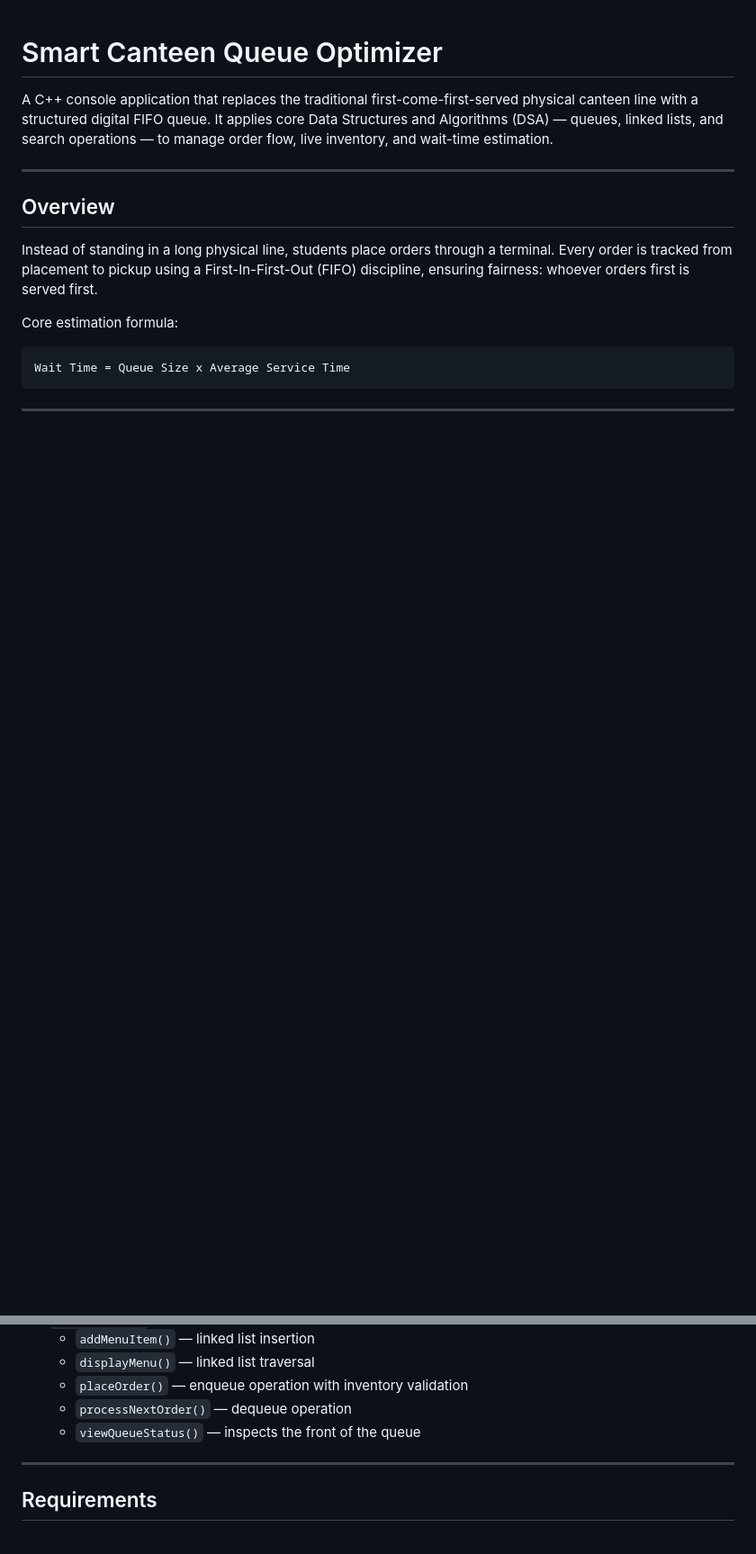
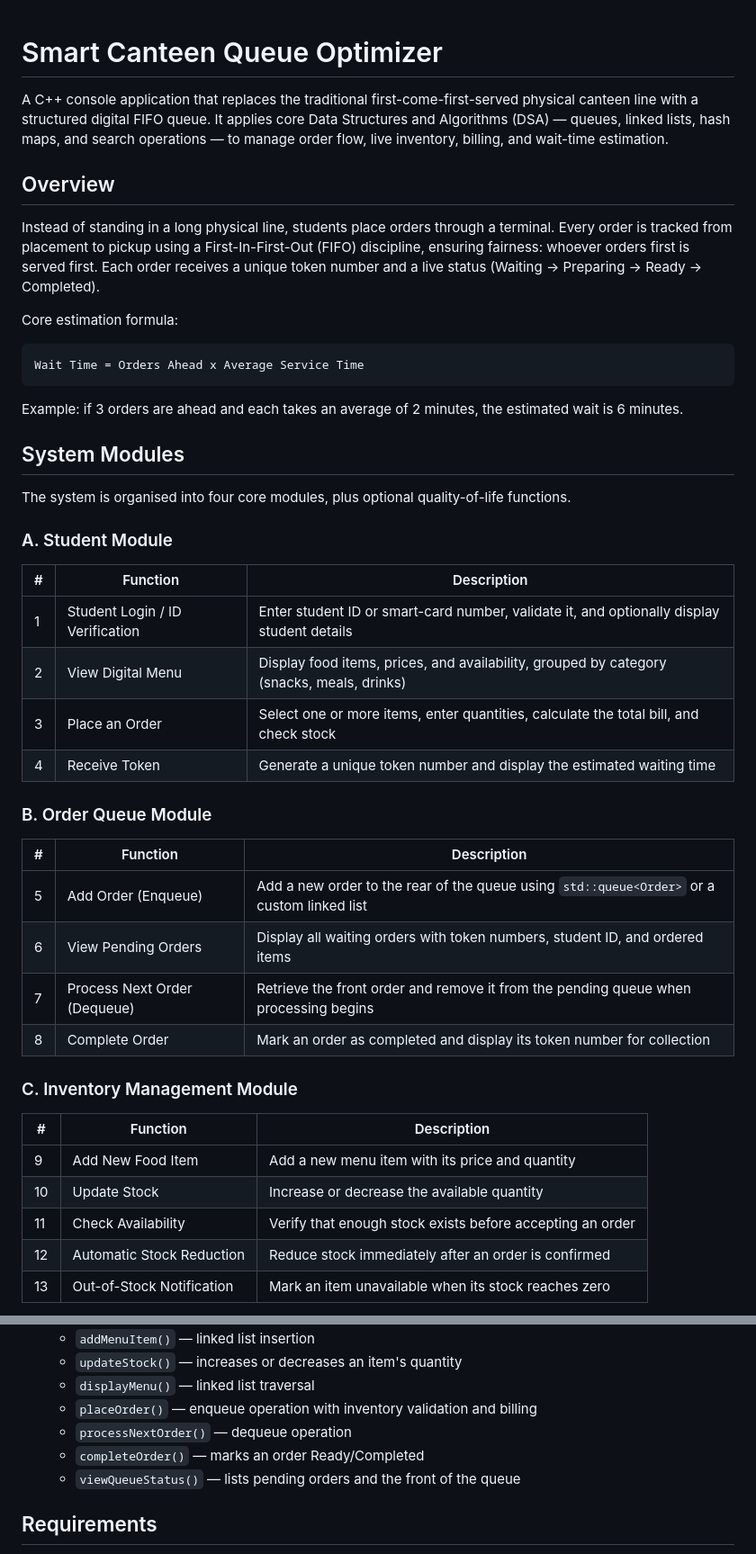
Before and after one commit to anujra2006-lang/Smart-Canteen-Queue-Optimizer, a Markdown page: README.md, 2 parts joined by grey strips. Shown at 90% size. Drawn GitHub-style; blank space fills up the shorter version.

````diff
--- a/README.md
+++ b/README.md
@@ -1,17 +1,48 @@
 # Smart Canteen Queue Optimizer
 
-A C++ console application that replaces the traditional first-come-first-served physical canteen line with a structured digital FIFO queue. It applies core Data Structures and Algorithms (DSA) — queues, linked lists, and search operations — to manage order flow, live inventory, and wait-time estimation.
-
----
+A C++ console application that replaces the traditional first-come-first-served physical canteen line with a structured digital FIFO queue. It applies core Data Structures and Algorithms (DSA) — queues, linked lists, hash maps, and search operations — to manage order flow, live inventory, billing, and wait-time estimation.
 
 ## Overview
 
-Instead of standing in a long physical line, students place orders through a terminal. Every order is tracked from placement to pickup using a First-In-First-Out (FIFO) discipline, ensuring fairness: whoever orders first is served first.
+Instead of standing in a long physical line, students place orders through a terminal. Every order is tracked from placement to pickup using a First-In-First-Out (FIFO) discipline, ensuring fairness: whoever orders first is served first. Each order receives a unique token number and a live status (Waiting → Preparing → Ready → Completed).
 
 Core estimation formula:
 
 ```
-Wait Time = Queue Size x Average Service Time
+Wait Time = Orders Ahead x Average Service Time
 ```
 
----
+Example: if 3 orders are ahead and each takes an average of 2 minutes, the estimated wait is 6 minutes.
+
+## System Modules
+
+The system is organised into four core modules, plus optional quality-of-life functions.
+
+### A. Student Module
+
+| # | Function | Description |
+|---|----------|-------------|
+| 1 | Student Login / ID Verification | Enter student ID or smart-card number, validate it, and optionally display student details |
+| 2 | View Digital Menu | Display food items, prices, and availability, grouped by category (snacks, meals, drinks) |
+| 3 | Place an Order | Select one or more items, enter quantities, calculate the total bill, and check stock |
+| 4 | Receive Token | Generate a unique token number and display the estimated waiting time |
+
+### B. Order Queue Module
+
+| # | Function | Description |
+|---|----------|-------------|
+| 5 | Add Order (Enqueue) | Add a new order to the rear of the queue using `std::queue<Order>` or a custom linked list |
+| 6 | View Pending Orders | Display all waiting orders with token numbers, student ID, and ordered items |
+| 7 | Process Next Order (Dequeue) | Retrieve the front order and remove it from the pending queue when processing begins |
+| 8 | Complete Order | Mark an order as completed and display its token number for collection |
+
+### C. Inventory Management Module
+
+| # | Function | Description |
+|---|----------|-------------|
+| 9 | Add New Food Item | Add a new menu item with its price and quantity |
+| 10 | Update Stock | Increase or decrease the available quantity |
+| 11 | Check Availability | Verify that enough stock exists before accepting an order |
+| 12 | Automatic Stock Reduction | Reduce stock immediately after an order is confirmed |
+| 13 | Out-of-Stock Notification | Mark an item unavailable when its stock reaches zero |
+
@@ -64,10 +113,10 @@ CanteenQueueOptimizer/
   - `addMenuItem()` — linked list insertion
+  - `updateStock()` — increases or decreases an item's quantity
   - `displayMenu()` — linked list traversal
-  - `placeOrder()` — enqueue operation with inventory validation
+  - `placeOrder()` — enqueue operation with inventory validation and billing
   - `processNextOrder()` — dequeue operation
-  - `viewQueueStatus()` — inspects the front of the queue
-
----
+  - `completeOrder()` — marks an order Ready/Completed
+  - `viewQueueStatus()` — lists pending orders and the front of the queue
 
 ## Requirements
 
````
Also changed, not shown: other parts of README.md (+49 -38 lines).
